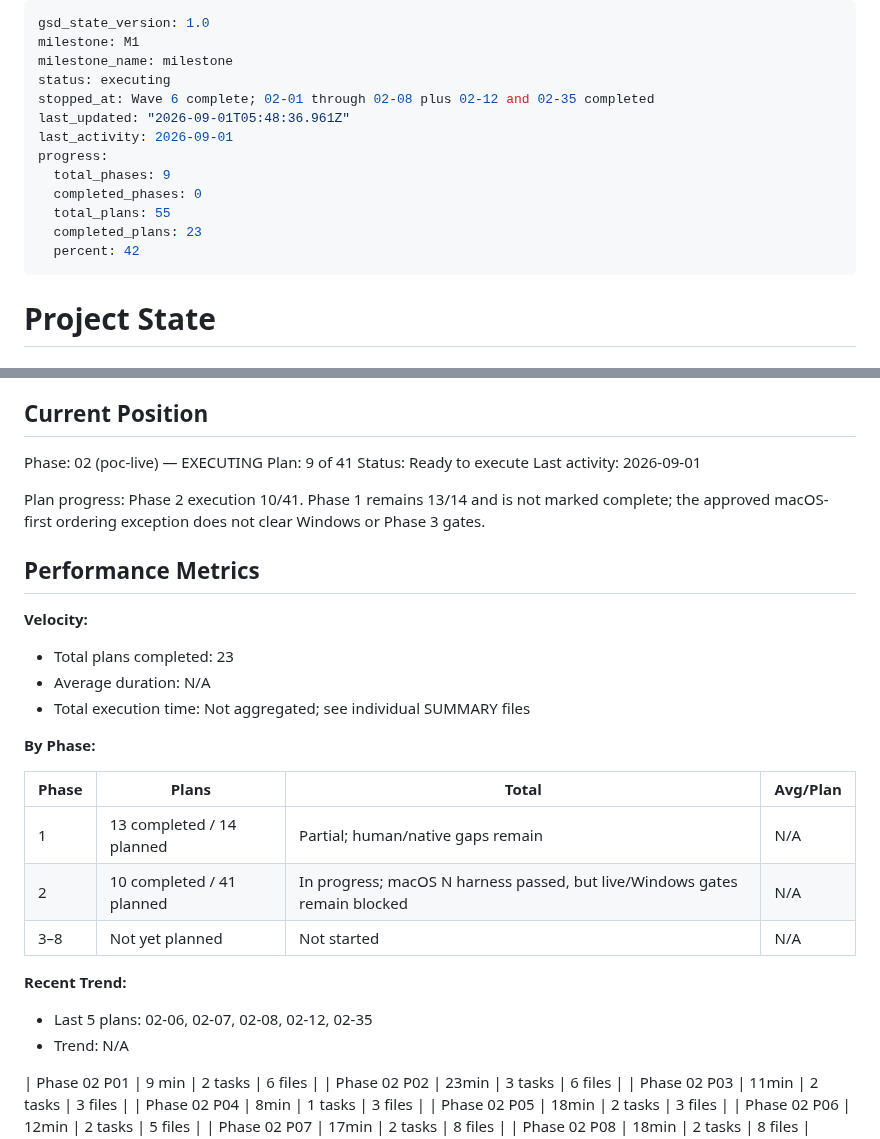
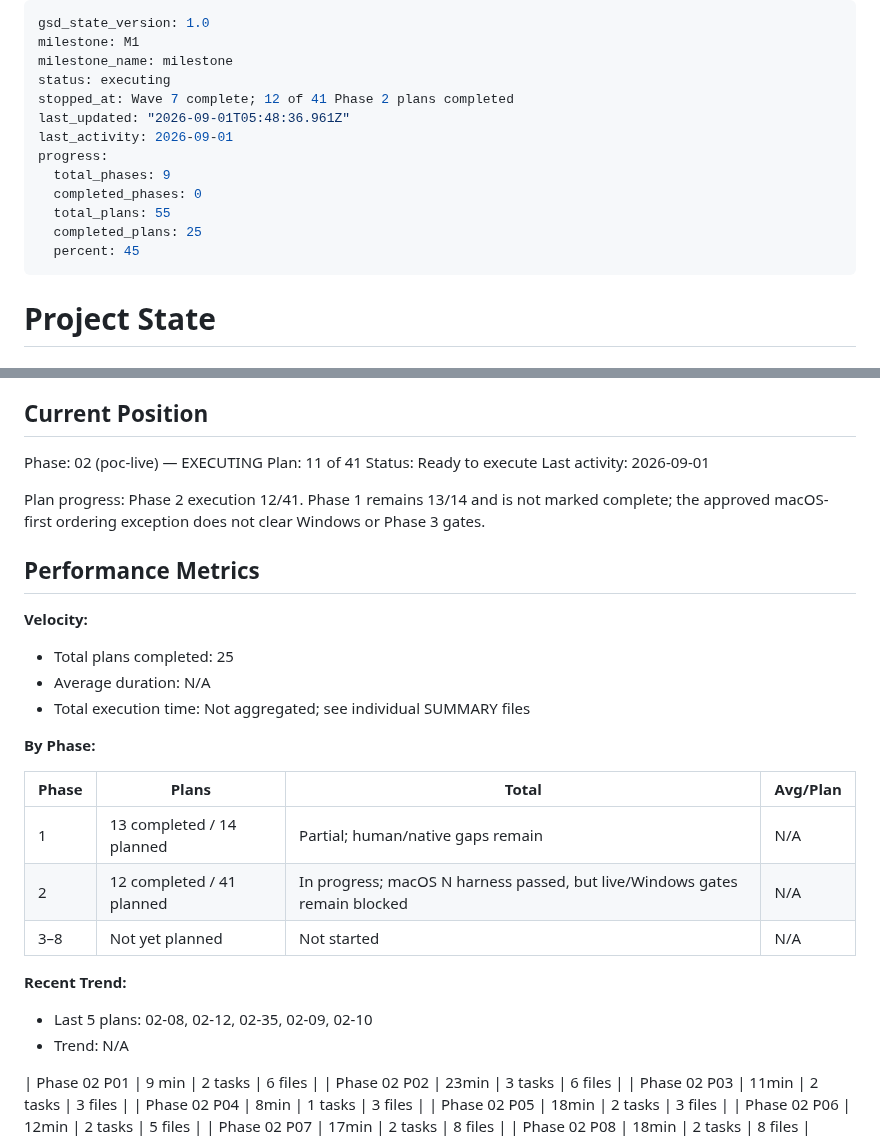
Before and after one commit to returdex/AutoED, a Markdown page: .planning/STATE.md, 2 parts joined by grey strips. Rendered like a GitHub page.

```diff
--- a/.planning/STATE.md
+++ b/.planning/STATE.md
@@ -3,15 +3,15 @@ gsd_state_version: 1.0
 milestone: M1
 milestone_name: milestone
 status: executing
-stopped_at: Wave 6 complete; 02-01 through 02-08 plus 02-12 and 02-35 completed
+stopped_at: Wave 7 complete; 12 of 41 Phase 2 plans completed
 last_updated: "2026-09-01T05:48:36.961Z"
 last_activity: 2026-09-01
 progress:
   total_phases: 9
   completed_phases: 0
   total_plans: 55
-  completed_plans: 23
-  percent: 42
+  completed_plans: 25
+  percent: 45
 ---
 
 # Project State
@@ -26,17 +26,17 @@ See: .planning/PROJECT.md (updated 2026-08-26); AGENTS.md governs hard gates.
 ## Current Position
 
 Phase: 02 (poc-live) — EXECUTING
-Plan: 9 of 41
+Plan: 11 of 41
 Status: Ready to execute
 Last activity: 2026-09-01
 
-Plan progress: Phase 2 execution 10/41. Phase 1 remains 13/14 and is not marked complete; the approved macOS-first ordering exception does not clear Windows or Phase 3 gates.
+Plan progress: Phase 2 execution 12/41. Phase 1 remains 13/14 and is not marked complete; the approved macOS-first ordering exception does not clear Windows or Phase 3 gates.
 
 ## Performance Metrics
 
 **Velocity:**
 
-- Total plans completed: 23
+- Total plans completed: 25
 - Average duration: N/A
 - Total execution time: Not aggregated; see individual SUMMARY files
 
@@ -45,12 +45,12 @@ Plan progress: Phase 2 execution 10/41. Phase 1 remains 13/14 and is not marked
 | Phase | Plans | Total | Avg/Plan |
 |-------|-------|-------|----------|
 | 1 | 13 completed / 14 planned | Partial; human/native gaps remain | N/A |
-| 2 | 10 completed / 41 planned | In progress; macOS N harness passed, but live/Windows gates remain blocked | N/A |
+| 2 | 12 completed / 41 planned | In progress; macOS N harness passed, but live/Windows gates remain blocked | N/A |
 | 3–8 | Not yet planned | Not started | N/A |
 
 **Recent Trend:**
 
-- Last 5 plans: 02-06, 02-07, 02-08, 02-12, 02-35
+- Last 5 plans: 02-08, 02-12, 02-35, 02-09, 02-10
 - Trend: N/A
 
 | Phase 02 P01 | 9 min | 2 tasks | 6 files |
```
Also changed, not shown: .planning/ROADMAP.md (+2 -2 lines).
